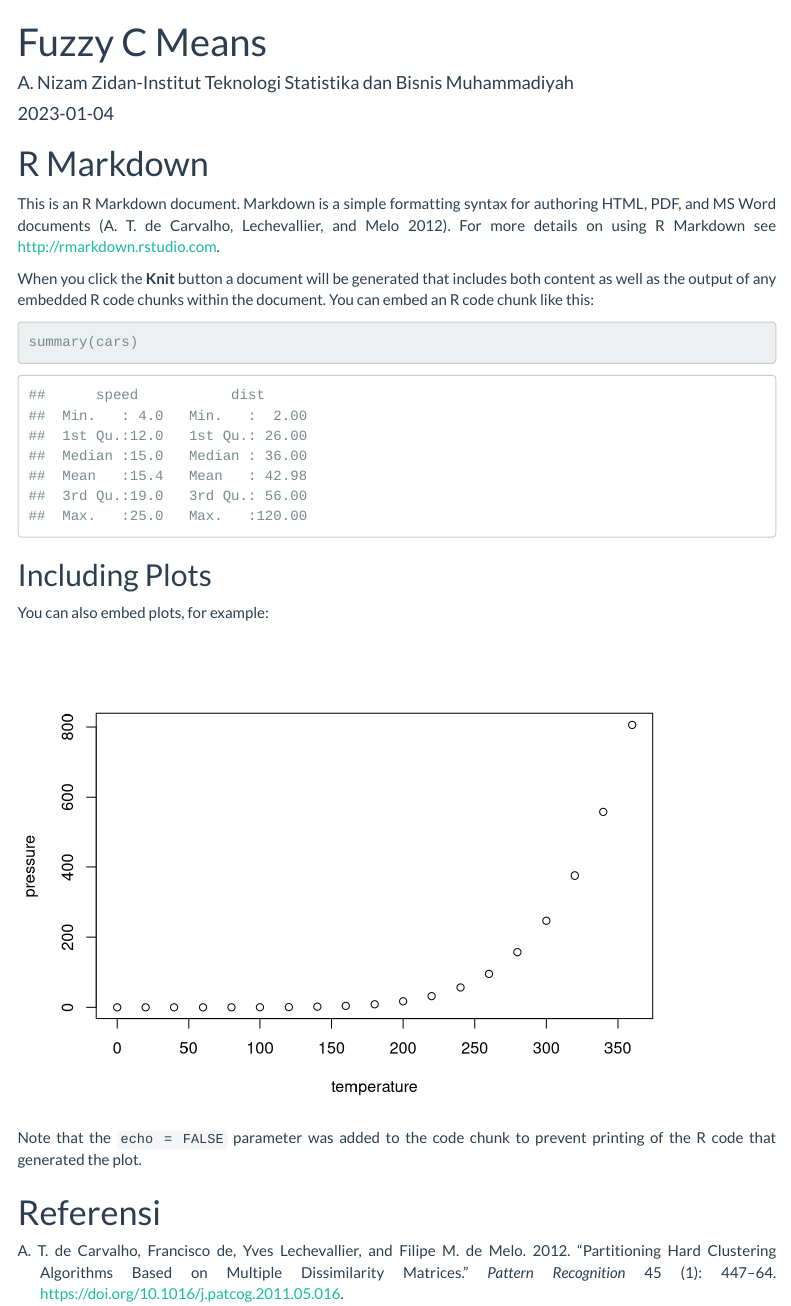
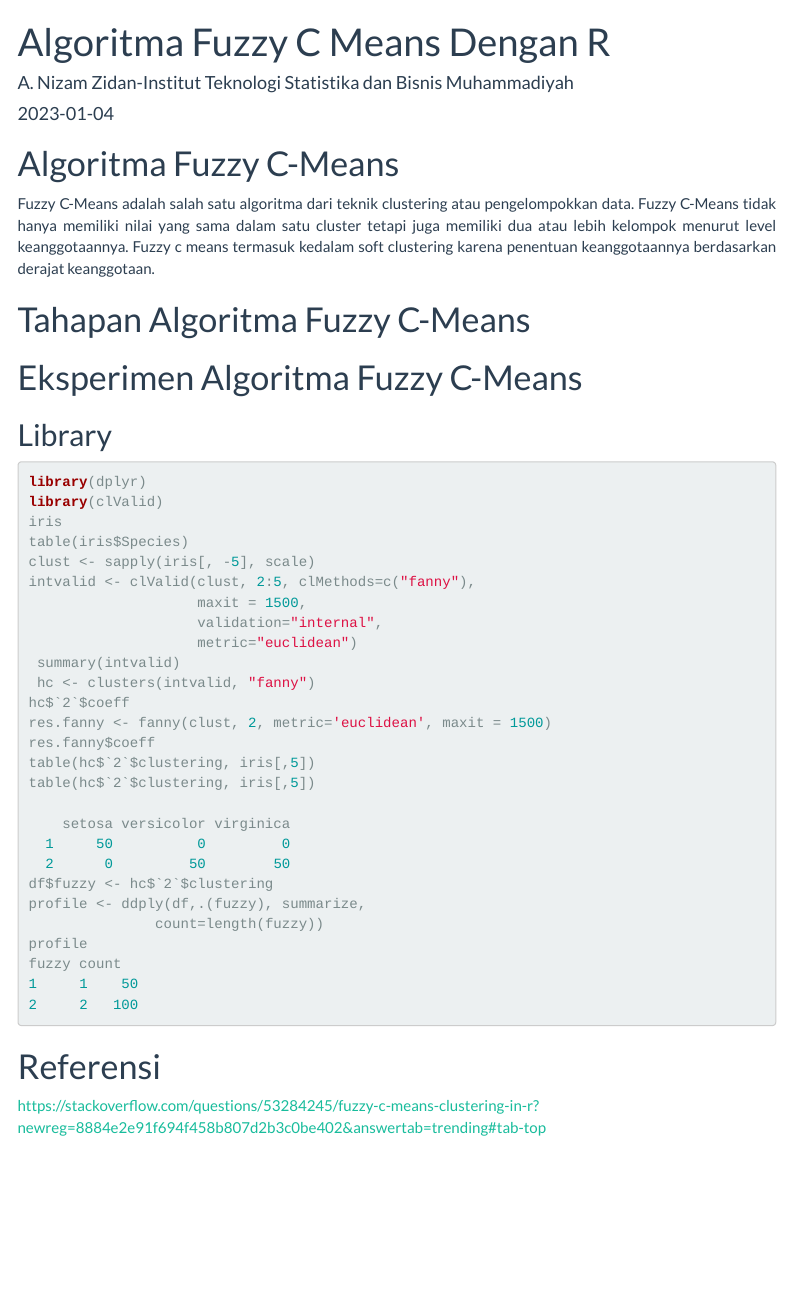
Before and after one commit to NizamZidan10/Fuzzy-C-Means, an R Markdown document (Algoritma Fuzzy C Means.Rmd): the page in a window 1100 px wide, from its top. Rendered offline with R 4.5, knitr and Pandoc, with nearby package versions; menus at the side of the page are left out.

Commit message:
initial commit

````diff
--- a/Algoritma Fuzzy C Means.Rmd
+++ b/Algoritma Fuzzy C Means.Rmd
@@ -1,5 +1,5 @@
 ---
-title: "Fuzzy C Means"
+title: "Algoritma Fuzzy C Means Dengan R"
 author: "A. Nizam Zidan-Institut Teknologi Statistika dan Bisnis Muhammadiyah"
 date: "`r Sys.Date()`"
 output:
@@ -23,24 +23,45 @@ text-align: justify}
 knitr::opts_chunk$set(echo = TRUE)
 ```
 
-# R Markdown
+# Algoritma Fuzzy C-Means
+Fuzzy C-Means adalah salah satu algoritma dari teknik clustering atau pengelompokkan data.
+Fuzzy C-Means tidak hanya memiliki nilai yang sama dalam satu cluster tetapi juga memiliki dua atau lebih kelompok menurut level keanggotaannya.
+Fuzzy c means termasuk kedalam soft clustering karena penentuan keanggotaannya berdasarkan derajat keanggotaan.
 
-This is an R Markdown document. Markdown is a simple formatting syntax for authoring HTML, PDF, and MS Word documents [@deCarvalho2012]. For more details on using R Markdown see <http://rmarkdown.rstudio.com>.
+# Tahapan Algoritma Fuzzy C-Means
 
-When you click the **Knit** button a document will be generated that includes both content as well as the output of any embedded R code chunks within the document. You can embed an R code chunk like this:
+# Eksperimen Algoritma Fuzzy C-Means
 
-```{r cars}
-summary(cars)
+## Library
+```{r eval=FALSE}
+library(dplyr)
+library(clValid)
+iris
+table(iris$Species)
+clust <- sapply(iris[, -5], scale)
+intvalid <- clValid(clust, 2:5, clMethods=c("fanny"),
+                    maxit = 1500,
+                    validation="internal",
+                    metric="euclidean")
+ summary(intvalid)
+ hc <- clusters(intvalid, "fanny")
+hc$`2`$coeff
+res.fanny <- fanny(clust, 2, metric='euclidean', maxit = 1500)
+res.fanny$coeff
+table(hc$`2`$clustering, iris[,5])
+table(hc$`2`$clustering, iris[,5])
+
+    setosa versicolor virginica
+  1     50          0         0
+  2      0         50        50
+df$fuzzy <- hc$`2`$clustering
+profile <- ddply(df,.(fuzzy), summarize,
+               count=length(fuzzy))
+profile
+fuzzy count
+1     1    50
+2     2   100
 ```
 
-## Including Plots
-
-You can also embed plots, for example:
-
-```{r pressure, echo=FALSE}
-plot(pressure)
-```
-
-Note that the `echo = FALSE` parameter was added to the code chunk to prevent printing of the R code that generated the plot.
-
 # Referensi
+https://stackoverflow.com/questions/53284245/fuzzy-c-means-clustering-in-r?newreg=8884e2e91f694f458b807d2b3c0be402&answertab=trending#tab-top
````
Also changed, not shown: Algoritma-Fuzzy-C-Means.html.
